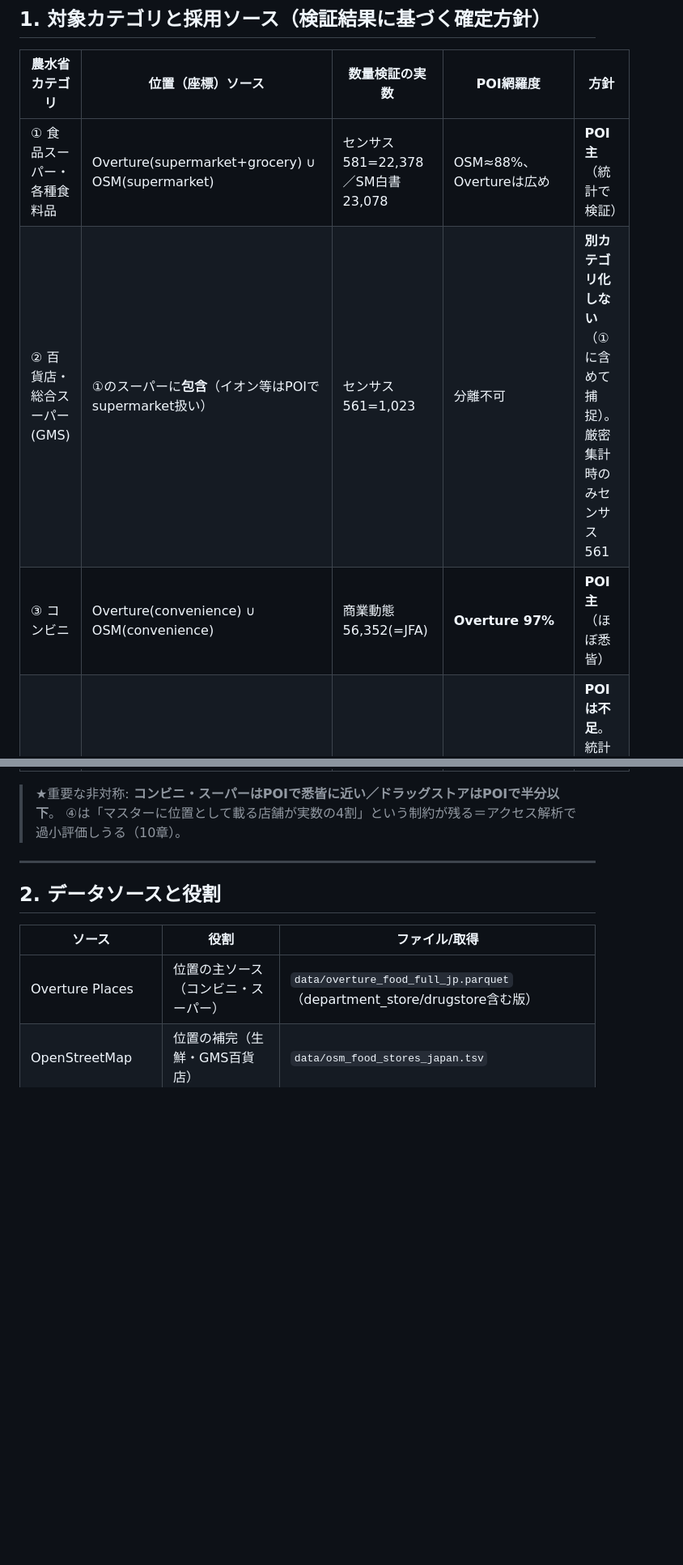
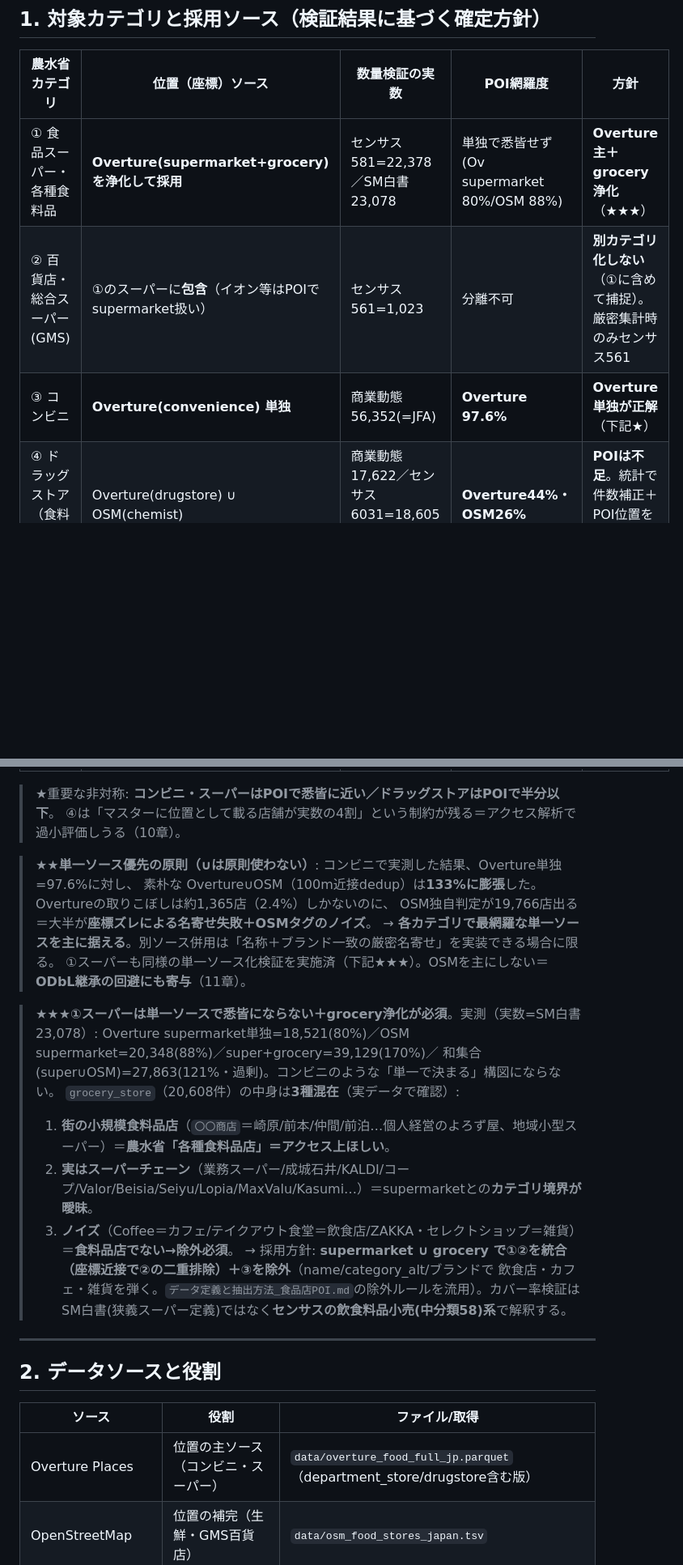
Before and after one commit to shiwaku/japan-food-store-master, a Markdown page: docs/設計_食料品店マスター構築.md, 2 parts joined by grey strips. Shown at 81% size. Drawn GitHub-style; blank space fills up the shorter version.

Commit message:
マスター設計: 位置ソースの単一ソース化検証を反映
- コンビニ: Overture単独=97.6%。和集合は名寄せ失敗で133%に膨張→Overture単独に確定
- スーパー: 単一で悉皆せず(Ov supermarket80%/OSM88%/super+grocery170%/和集合121%)
  grocery_storeの3分類を実データで特定(街の小規模食料品店/スーパーチェーン誤分類/
  カフェ・雑貨ノイズ)→supermarket∪groceryを浄化して採用、③ノイズ除外
- 単一ソース優先の原則とODbL回避への寄与を明記

Claude-Session: https://claude.ai/code/session_0173bLP9QDmB5o11qXpFTYak

```diff
--- a/docs/設計_食料品店マスター構築.md
+++ b/docs/設計_食料品店マスター構築.md
@@ -22,14 +22,31 @@
 
 | 農水省カテゴリ | 位置（座標）ソース | 数量検証の実数 | POI網羅度 | 方針 |
 |---|---|---|---|---|
-| ① 食品スーパー・各種食料品 | Overture(supermarket+grocery) ∪ OSM(supermarket) | センサス581=22,378／SM白書23,078 | OSM≈88%、Overtureは広め | **POI主**（統計で検証） |
+| ① 食品スーパー・各種食料品 | **Overture(supermarket+grocery) を浄化して採用** | センサス581=22,378／SM白書23,078 | 単独で悉皆せず(Ov supermarket 80%/OSM 88%) | **Overture主＋grocery浄化**（★★★） |
 | ② 百貨店・総合スーパー(GMS) | ①のスーパーに**包含**（イオン等はPOIでsupermarket扱い） | センサス561=1,023 | 分離不可 | **別カテゴリ化しない**（①に含めて捕捉）。厳密集計時のみセンサス561 |
-| ③ コンビニ | Overture(convenience) ∪ OSM(convenience) | 商業動態56,352(=JFA) | **Overture 97%** | **POI主**（ほぼ悉皆） |
+| ③ コンビニ | **Overture(convenience) 単独** | 商業動態56,352(=JFA) | **Overture 97.6%** | **Overture単独が正解**（下記★） |
 | ④ ドラッグストア（食料品扱い） | Overture(drugstore) ∪ OSM(chemist) | 商業動態17,622／センサス6031=18,605／JACDS約21,000 | **Overture44%・OSM26%** | **POIは不足**。統計で件数補正＋POI位置を補完（下記5.4） |
 | ⑤ 生鮮専門店（青果/精肉/鮮魚） | OSM(greengrocer/butcher/seafood) | センサス582/583/584 | 未検証・薄い見込み | **当面除外**（含める場合はOSM主。要検証） |
 
 > ★重要な非対称: **コンビニ・スーパーはPOIで悉皆に近い／ドラッグストアはPOIで半分以下**。
 > ④は「マスターに位置として載る店舗が実数の4割」という制約が残る＝アクセス解析で過小評価しうる（10章）。
+
+> ★★**単一ソース優先の原則（∪は原則使わない）**: コンビニで実測した結果、Overture単独=97.6%に対し、
+> 素朴な Overture∪OSM（100m近接dedup）は**133%に膨張**した。Overtureの取りこぼしは約1,365店（2.4%）しかないのに、
+> OSM独自判定が19,766店出る＝大半が**座標ズレによる名寄せ失敗＋OSMタグのノイズ**。
+> → **各カテゴリで最網羅な単一ソースを主に据える**。別ソース併用は「名称＋ブランド一致の厳密名寄せ」を実装できる場合に限る。
+> ①スーパーも同様の単一ソース化検証を実施済（下記★★★）。OSMを主にしない＝**ODbL継承の回避にも寄与**（11章）。
+
+> ★★★**①スーパーは単一ソースで悉皆にならない＋grocery浄化が必須**。実測（実数=SM白書23,078）:
+> Overture supermarket単独=18,521(80%)／OSM supermarket=20,348(88%)／super+grocery=39,129(170%)／
+> 和集合(super∪OSM)=27,863(121%・過剰)。コンビニのような「単一で決まる」構図にならない。
+> `grocery_store`（20,608件）の中身は**3種混在**（実データで確認）:
+> 1. **街の小規模食料品店**（`〇〇商店`＝崎原/前本/仲間/前泊…個人経営のよろず屋、地域小型スーパー）＝**農水省「各種食料品店」＝アクセス上ほしい**。
+> 2. **実はスーパーチェーン**（業務スーパー/成城石井/KALDI/コープ/Valor/Beisia/Seiyu/Lopia/MaxValu/Kasumi…）＝supermarketとの**カテゴリ境界が曖昧**。
+> 3. **ノイズ**（Coffee＝カフェ/テイクアウト食堂＝飲食店/ZAKKA・セレクトショップ＝雑貨）＝**食料品店でない→除外必須**。
+> → 採用方針: **supermarket ∪ grocery で①②を統合（座標近接で②の二重排除）＋③を除外**（name/category_alt/ブランドで
+> 飲食店・カフェ・雑貨を弾く。`データ定義と抽出方法_食品店POI.md`の除外ルールを流用）。カバー率検証は
+> SM白書(狭義スーパー定義)ではなく**センサスの飲食料品小売(中分類58)系**で解釈する。
 
 ---
 
```
Also changed, not shown: other parts of docs/設計_食料品店マスター構築.md (+2 -1 lines).
